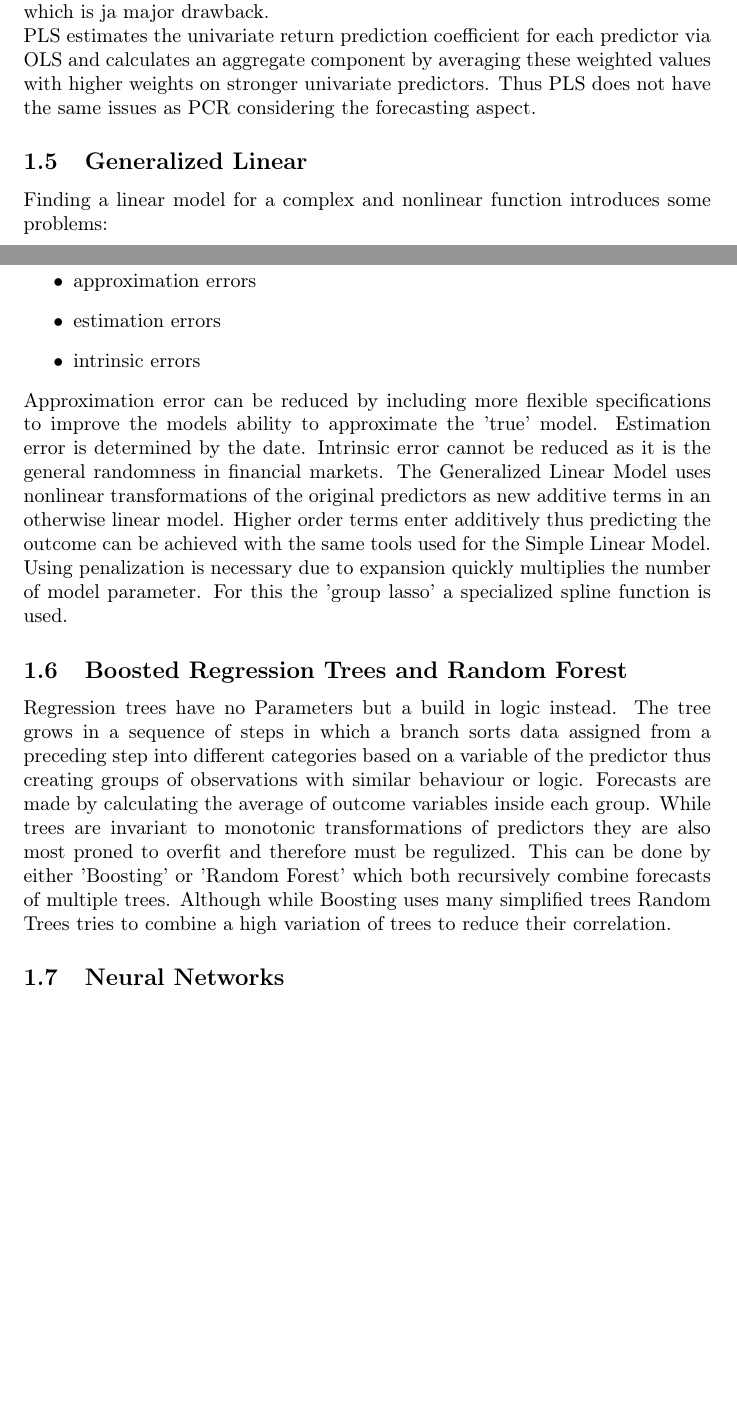
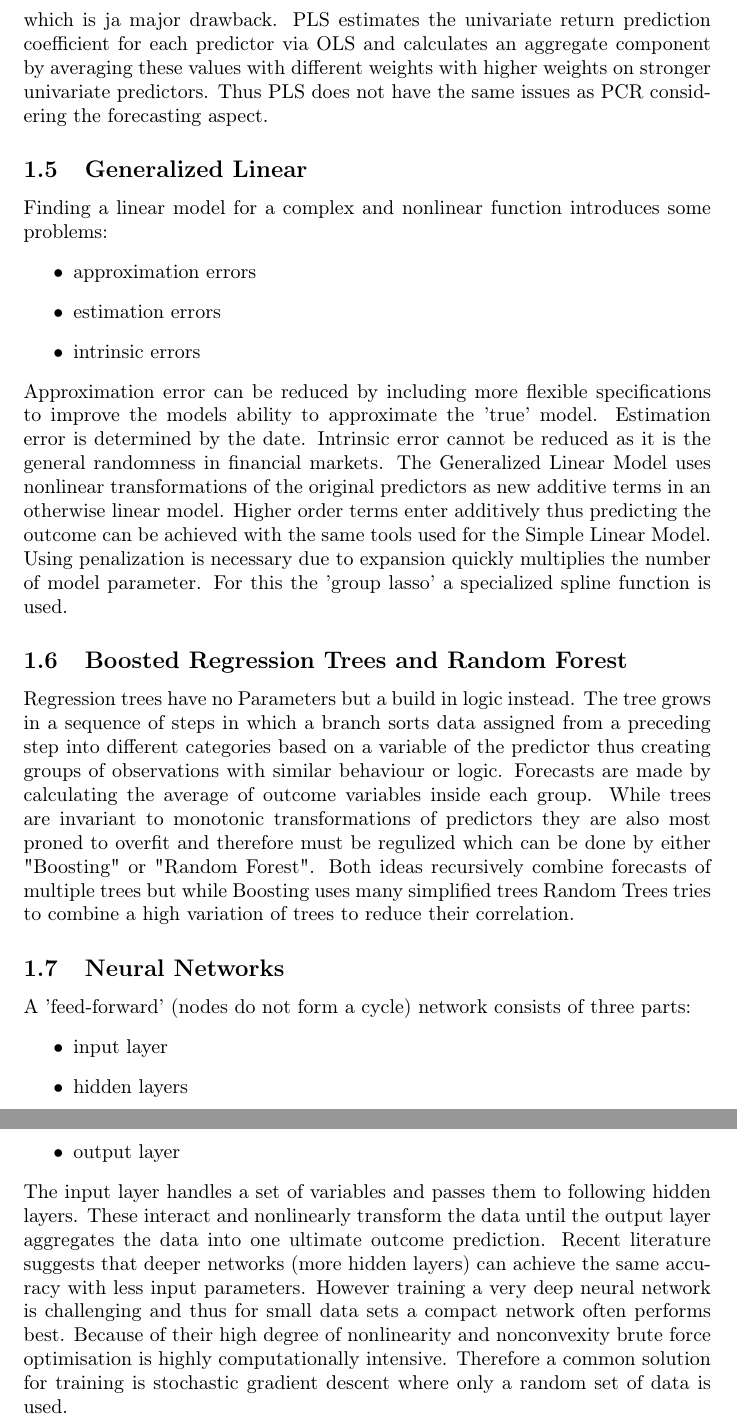
Before and after one commit to tobhuber/stockholders, a LaTeX document (data_and_methods.tex): two parts of pages 1 and 2 of 2 before the commit and two parts of pages 2 and 3 of 3 after it, joined at a grey line, cut so that both start at the same text, the shorter picture padded with empty space. Compiled offline with pdfLaTeX.

Commit message:
really added neural networks

```diff
--- a/data_and_methods.tex
+++ b/data_and_methods.tex
@@ -38,9 +47,8 @@
 	PCR consits of to major steps. During the first step PCA creates linear combinations
 	of the regressors. In the second step, a few leading components are used for regression.
 	PCR fails in forecasting returns during the dimension reduction which is ja major drawback.
-	\newline
 	PLS estimates the univariate return prediction coefficient for each predictor via OLS
-	and calculates an aggregate component by averaging these weighted values
+	and calculates an aggregate component by averaging these values with different weights
 	with higher weights on stronger univariate predictors. Thus PLS does not have the
 	same issues as PCR considering the forecasting aspect.
 
@@ -69,12 +77,29 @@
 	thus creating groups of observations with similar behaviour or logic.
 	Forecasts are made by calculating the average of outcome variables inside each group.
 	While trees are invariant to monotonic transformations of predictors they are
-	also most proned to overfit and therefore must be regulized. This can be done
-	by either 'Boosting' or 'Random Forest' which both recursively combine
-	forecasts of multiple trees. Although while Boosting uses many simplified trees
+	also most proned to overfit and therefore must be regulized which can be done
+	by either "Boosting" or "Random Forest". Both ideas recursively combine
+	forecasts of multiple trees but while Boosting uses many simplified trees
 	Random Trees tries to combine a high variation of trees to reduce their correlation.
 
 \subsection{Neural Networks}
+	A 'feed-forward' (nodes do not form a cycle) network consists of three parts:
+	\begin{itemize}
+		\item input layer
+		\item hidden layers
+		\item output layer
+	\end{itemize}
+	The input layer handles a set of variables and passes them to following hidden layers.
+	These interact and nonlinearly transform the data until the output layer aggregates the data
+	into one ultimate outcome prediction.
+	Recent literature suggests that deeper networks (more hidden layers) can achieve the same
+	accuracy with less input parameters.
+	However training a very deep neural network is challenging and thus for small data sets
+	a compact network often performs best.
+	Because of their high degree of nonlinearity and nonconvexity brute force optimisation is
+	highly computationally intensive. Therefore a common solution for training is stochastic
+	gradient descent where only a random set of data is used.
+
 
 
 \end{document}
```
Also changed, not shown: data_and_methods.tex (23 more changed lines).
